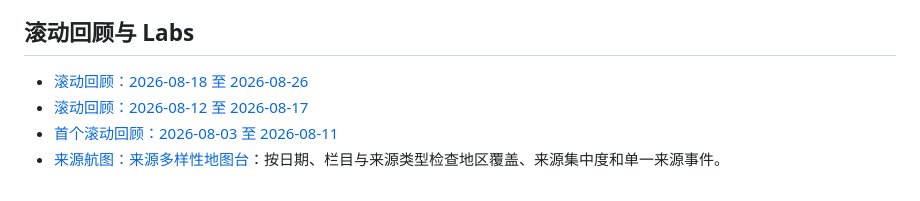
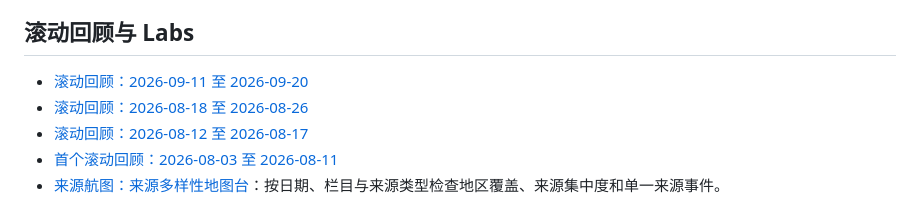
Before and after one commit to chifanjie/world-pulse, a Markdown page: README.md, the part around the change. Rendered like a GitHub page.

```diff
--- a/README.md
+++ b/README.md
@@ -12,6 +12,7 @@
 
 ## 滚动回顾与 Labs
 
+- [滚动回顾：2026-09-11 至 2026-09-20](weekly/2026/09/2026-09-11-to-2026-09-20.md)
 - [滚动回顾：2026-08-18 至 2026-08-26](weekly/2026/08/2026-08-18-to-2026-08-26.md)
 - [滚动回顾：2026-08-12 至 2026-08-17](weekly/2026/08/2026-08-12-to-2026-08-17.md)
 - [首个滚动回顾：2026-08-03 至 2026-08-11](weekly/2026/08/2026-08-03-to-2026-08-11.md)
```
Also changed, not shown: reports/2026-09-20-recovery.md (+1 -0 lines), 1 other file.
